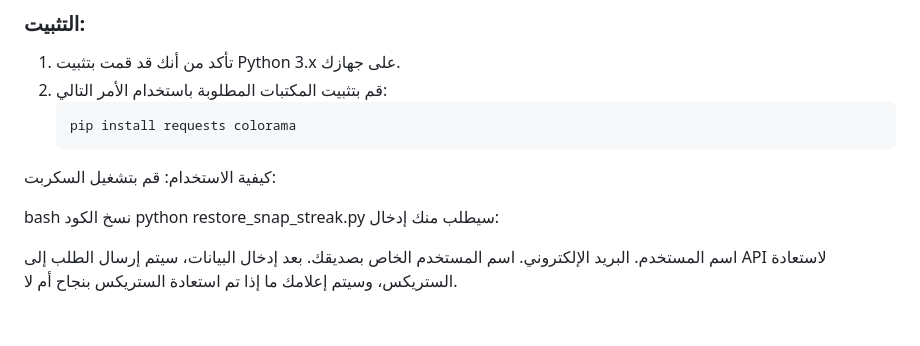
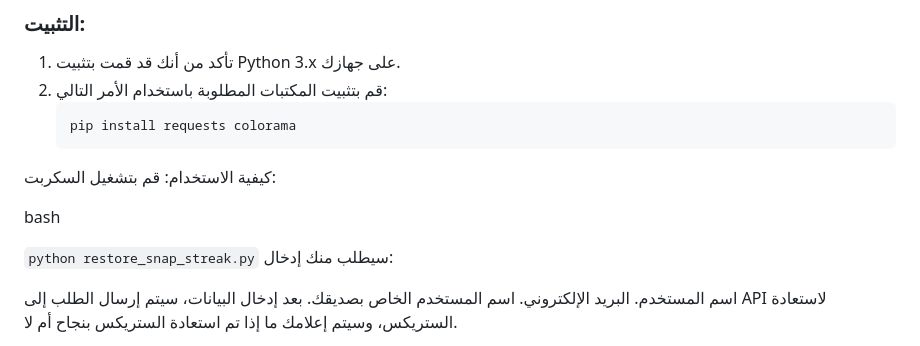
Before and after one commit to 9qwr/Restore-Streak-Snapchat, a Markdown page: README.md, the part around the change. Drawn GitHub-style; blank space fills up the shorter version.

````diff
--- a/README.md
+++ b/README.md
@@ -22,8 +22,8 @@
 قم بتشغيل السكربت:
 
 bash
-نسخ الكود
-python restore_snap_streak.py
+
+```python restore_snap_streak.py```
 سيطلب منك إدخال:
 
 اسم المستخدم.
````
